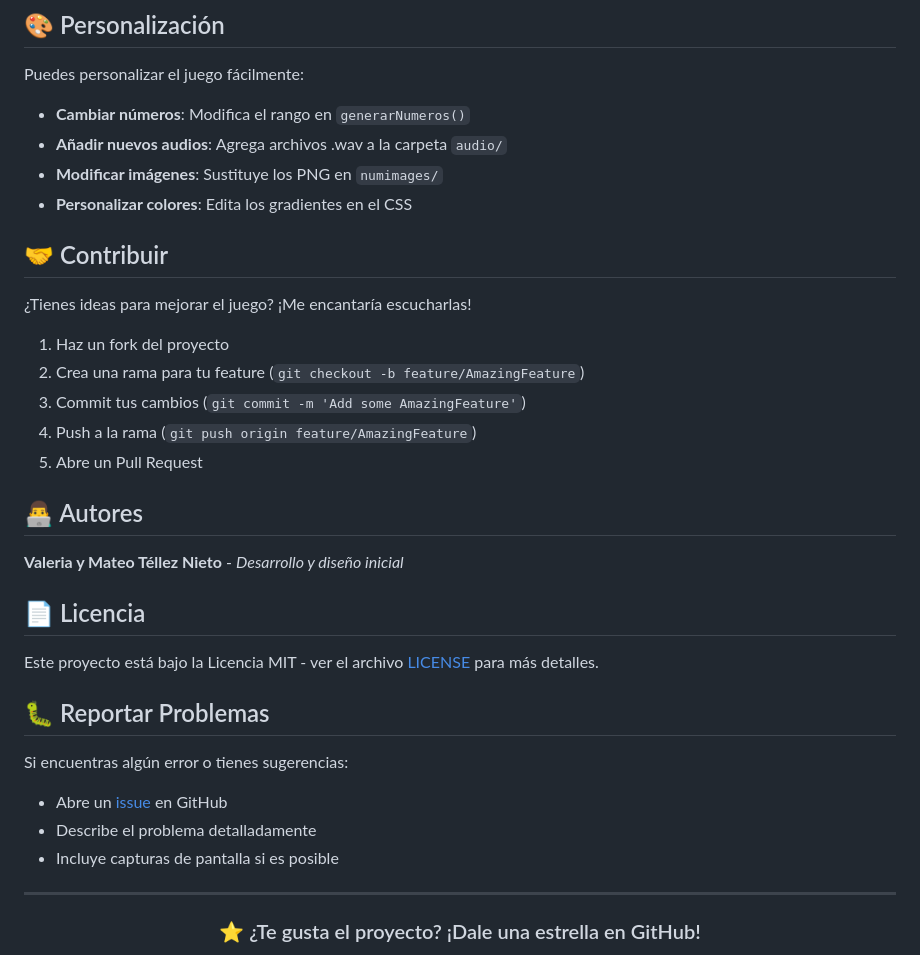
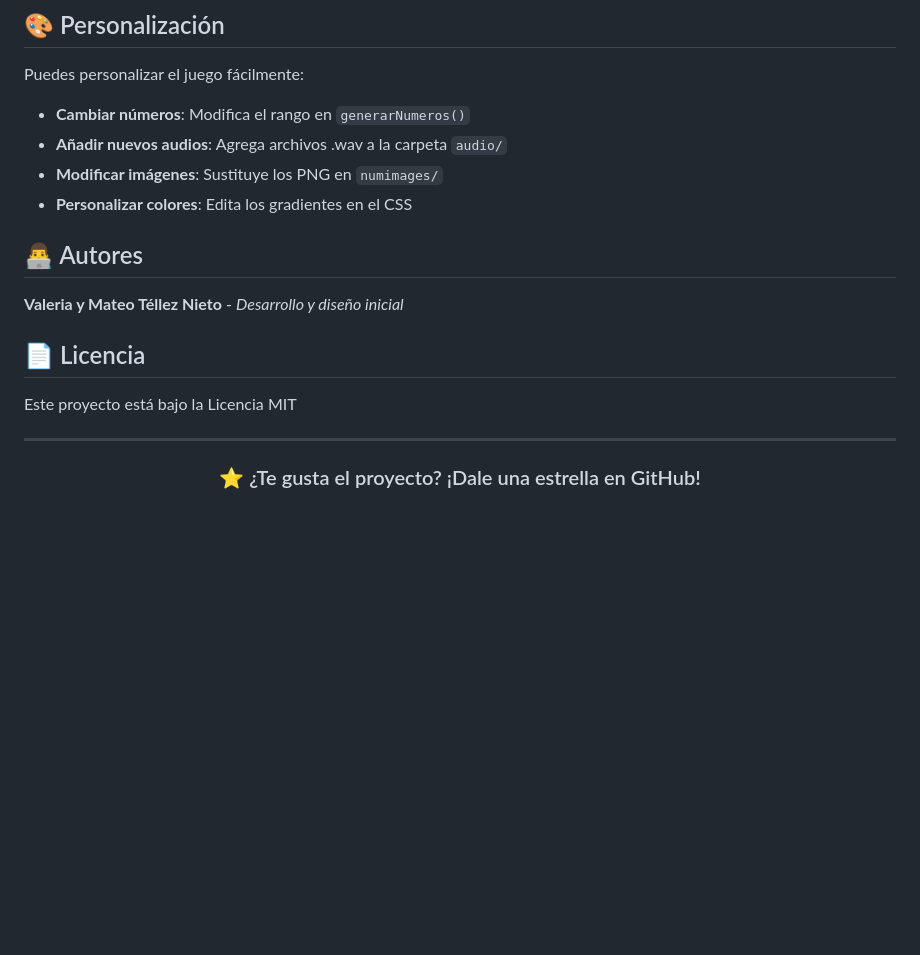
Before and after one commit to vtellez/sumanb, a Markdown page: README.md, the part around the change. Drawn GitHub-style; blank space fills up the shorter version.

```diff
--- a/README.md
+++ b/README.md
@@ -77,15 +77,6 @@ Puedes personalizar el juego fácilmente:
 - **Modificar imágenes**: Sustituye los PNG en `numimages/`
 - **Personalizar colores**: Edita los gradientes en el CSS
 
-## 🤝 Contribuir
-
-¿Tienes ideas para mejorar el juego? ¡Me encantaría escucharlas!
-
-1. Haz un fork del proyecto
-2. Crea una rama para tu feature (`git checkout -b feature/AmazingFeature`)
-3. Commit tus cambios (`git commit -m 'Add some AmazingFeature'`)
-4. Push a la rama (`git push origin feature/AmazingFeature`)
-5. Abre un Pull Request
 
 ## 👨‍💻 Autores
 
@@ -93,14 +84,8 @@ Puedes personalizar el juego fácilmente:
 
 ## 📄 Licencia
 
-Este proyecto está bajo la Licencia MIT - ver el archivo [LICENSE](LICENSE) para más detalles.
+Este proyecto está bajo la Licencia MIT
 
-## 🐛 Reportar Problemas
-
-Si encuentras algún error o tienes sugerencias:
-- Abre un [issue](https://github.com/vtellez/sumanb/issues) en GitHub
-- Describe el problema detalladamente
-- Incluye capturas de pantalla si es posible
 
 ---
 
```
